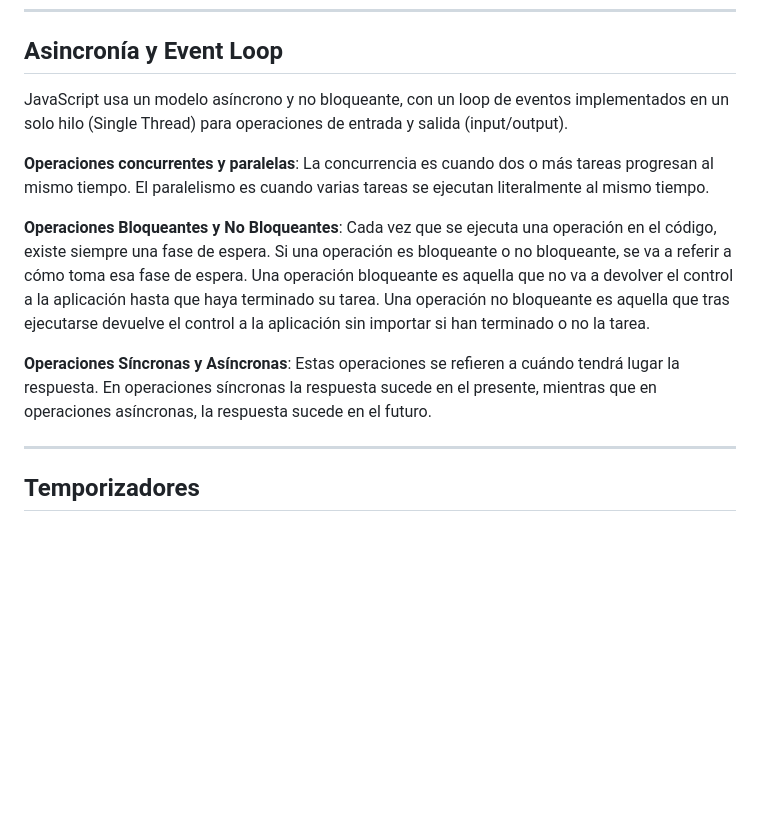
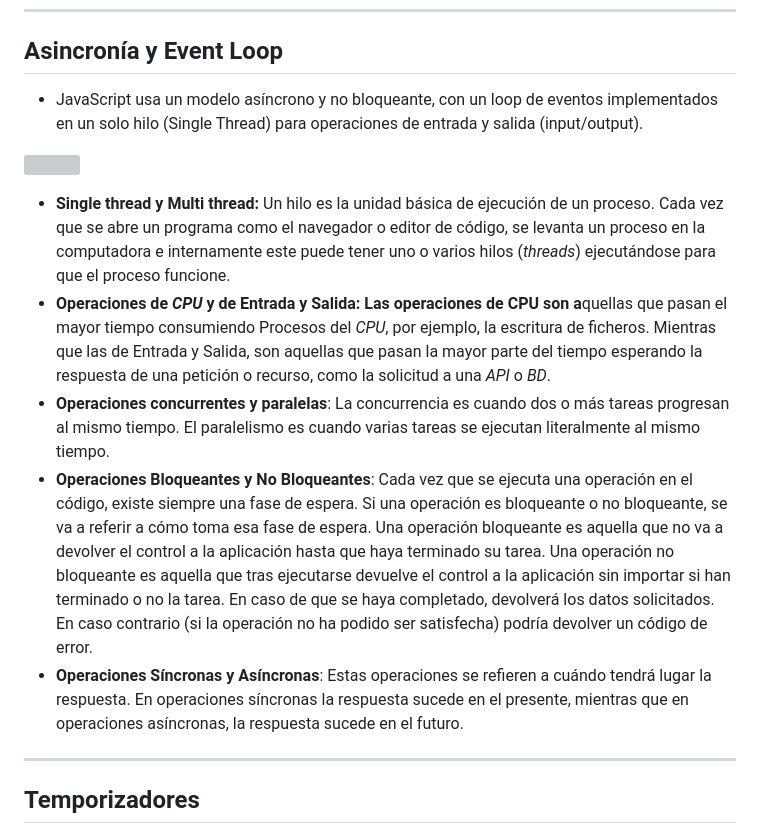
Before and after one commit to juanbautistamalina/javascript-course, a Markdown page: README.md, the part around the change. Rendered like a GitHub page; blank space fills up the shorter version; grey boxes are pictures that could not be loaded.

Commit message:
Asincronía y Event Loop (información teórica)

```diff
--- a/README.md
+++ b/README.md
@@ -882,13 +882,15 @@ console.log(tienePera); // true
 
 ## Asincronía y Event Loop
 
-JavaScript usa un modelo asíncrono y no bloqueante, con un loop de eventos implementados en un solo hilo (Single Thread) para operaciones de entrada y salida (input/output).
+- JavaScript usa un modelo asíncrono y no bloqueante, con un loop de eventos implementados en un solo hilo (Single Thread) para operaciones de entrada y salida (input/output).
 
-**Operaciones concurrentes y paralelas**: La concurrencia es cuando dos o más tareas progresan al mismo tiempo. El paralelismo es cuando varias tareas se ejecutan literalmente al mismo tiempo.
+![](https://jonmircha.com/img/blog/event-loop.png)
 
-**Operaciones Bloqueantes y No Bloqueantes**: Cada vez que se ejecuta una operación en el código, existe siempre una fase de espera. Si una operación es bloqueante o no bloqueante, se va a referir a cómo toma esa fase de espera. Una operación bloqueante es aquella que no va a devolver el control a la aplicación hasta que haya terminado su tarea. Una operación no bloqueante es aquella que tras ejecutarse devuelve el control a la aplicación sin importar si han terminado o no la tarea.
-
-**Operaciones Síncronas y Asíncronas**: Estas operaciones se refieren a cuándo tendrá lugar la respuesta. En operaciones síncronas la respuesta sucede en el presente, mientras que en operaciones asíncronas, la respuesta sucede en el futuro.
+- **Single thread y Multi thread:** Un hilo es la unidad básica de ejecución de un proceso. Cada vez que se abre un programa como el navegador o editor de código, se levanta un proceso en la computadora e internamente este puede tener uno o varios hilos (*threads*) ejecutándose para que el proceso funcione.
+- **Operaciones de *CPU* y de Entrada y Salida: Las operaciones de CPU son a**quellas que pasan el mayor tiempo consumiendo Procesos del *CPU*, por ejemplo, la escritura de ficheros. Mientras que las de Entrada y Salida, son aquellas que pasan la mayor parte del tiempo esperando la respuesta de una petición o recurso, como la solicitud a una *API* o *BD*.
+- **Operaciones concurrentes y paralelas**: La concurrencia es cuando dos o más tareas progresan al mismo tiempo. El paralelismo es cuando varias tareas se ejecutan literalmente al mismo tiempo.
+- **Operaciones Bloqueantes y No Bloqueantes**: Cada vez que se ejecuta una operación en el código, existe siempre una fase de espera. Si una operación es bloqueante o no bloqueante, se va a referir a cómo toma esa fase de espera. Una operación bloqueante es aquella que no va a devolver el control a la aplicación hasta que haya terminado su tarea. Una operación no bloqueante es aquella que tras ejecutarse devuelve el control a la aplicación sin importar si han terminado o no la tarea. En caso de que se haya completado, devolverá los datos solicitados. En caso contrario (si la operación no ha podido ser satisfecha) podría devolver un código de error.
+- **Operaciones Síncronas y Asíncronas**: Estas operaciones se refieren a cuándo tendrá lugar la respuesta. En operaciones síncronas la respuesta sucede en el presente, mientras que en operaciones asíncronas, la respuesta sucede en el futuro.
 
 ---
 
```
